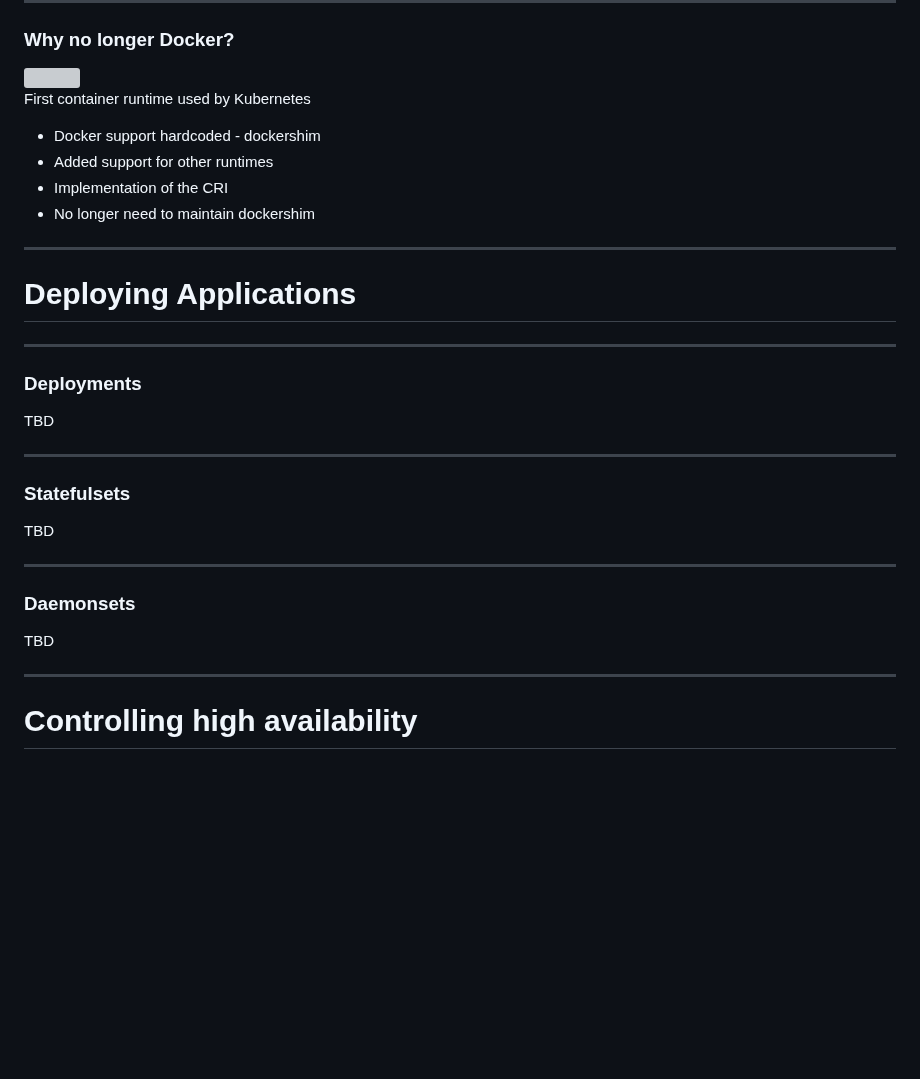
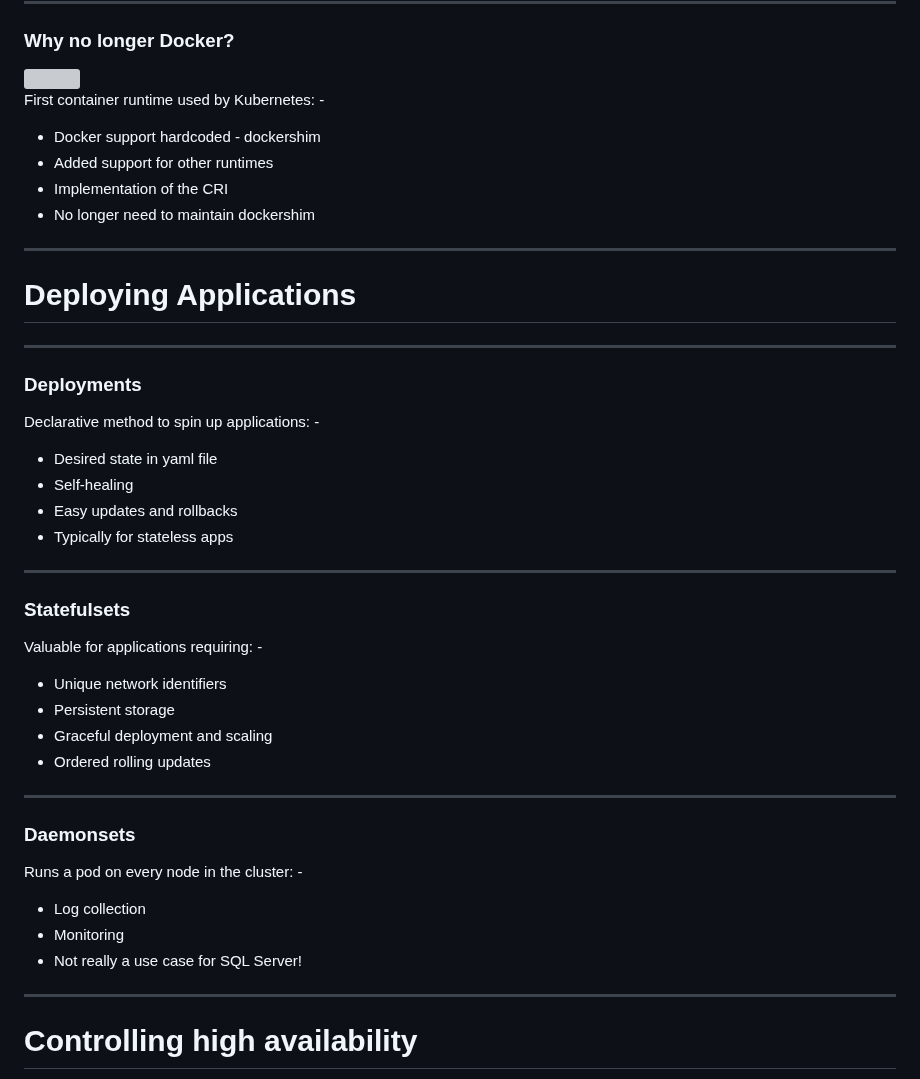
Before and after one commit to dbafromthecold/k8sdeepdive, a Markdown page: slides.md, the part around the change. Rendered like a GitHub page; blank space fills up the shorter version; grey boxes are pictures that could not be loaded.

Commit message:
updated slides

```diff
--- a/slides.md
+++ b/slides.md
@@ -171,7 +171,7 @@ Interacts with the kubelet to: -
 <!-- .slide: style="text-align: left;"> -->
 <img src="images/docker.png" style="float: right"/>
 
-First container runtime used by Kubernetes
+First container runtime used by Kubernetes: -
 - Docker support hardcoded - dockershim
 - Added support for other runtimes
 - Implementation of the CRI
@@ -186,21 +186,32 @@ First container runtime used by Kubernetes
 ### Deployments
 <!-- .slide: style="text-align: left;"> -->
 
-TBD
+Declarative method to spin up applications: -
+- Desired state in yaml file
+- Self-healing
+- Easy updates and rollbacks
+- Typically for stateless apps
 
 ---
 
 ### Statefulsets
 <!-- .slide: style="text-align: left;"> -->
 
-TBD
+Valuable for applications requiring: -
+- Unique network identifiers
+- Persistent storage
+- Graceful deployment and scaling
+- Ordered rolling updates
 
 ---
 
 ### Daemonsets
 <!-- .slide: style="text-align: left;"> -->
 
-TBD
+Runs a pod on every node in the cluster: -
+- Log collection
+- Monitoring
+- Not really a use case for SQL Server!
 
 ---
 
```
